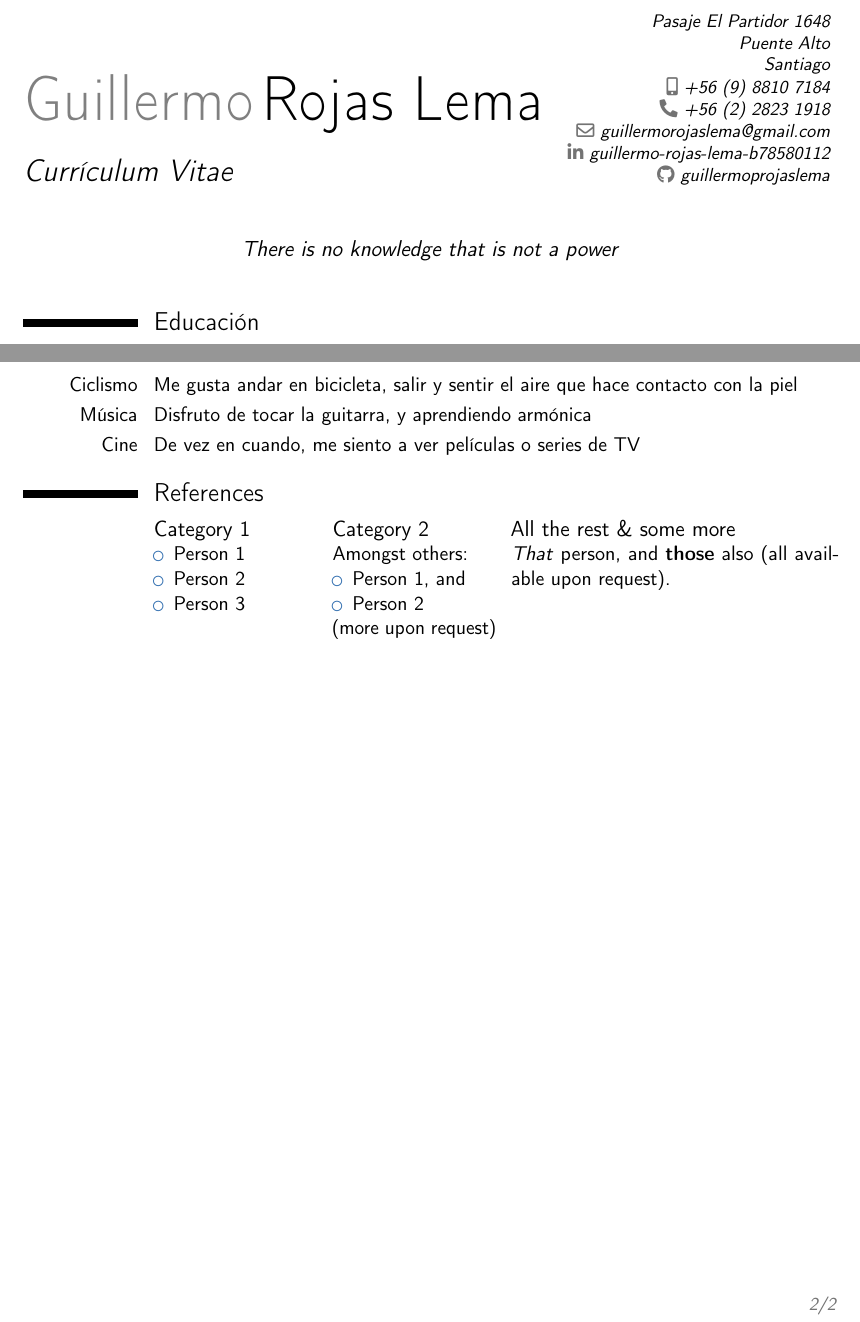
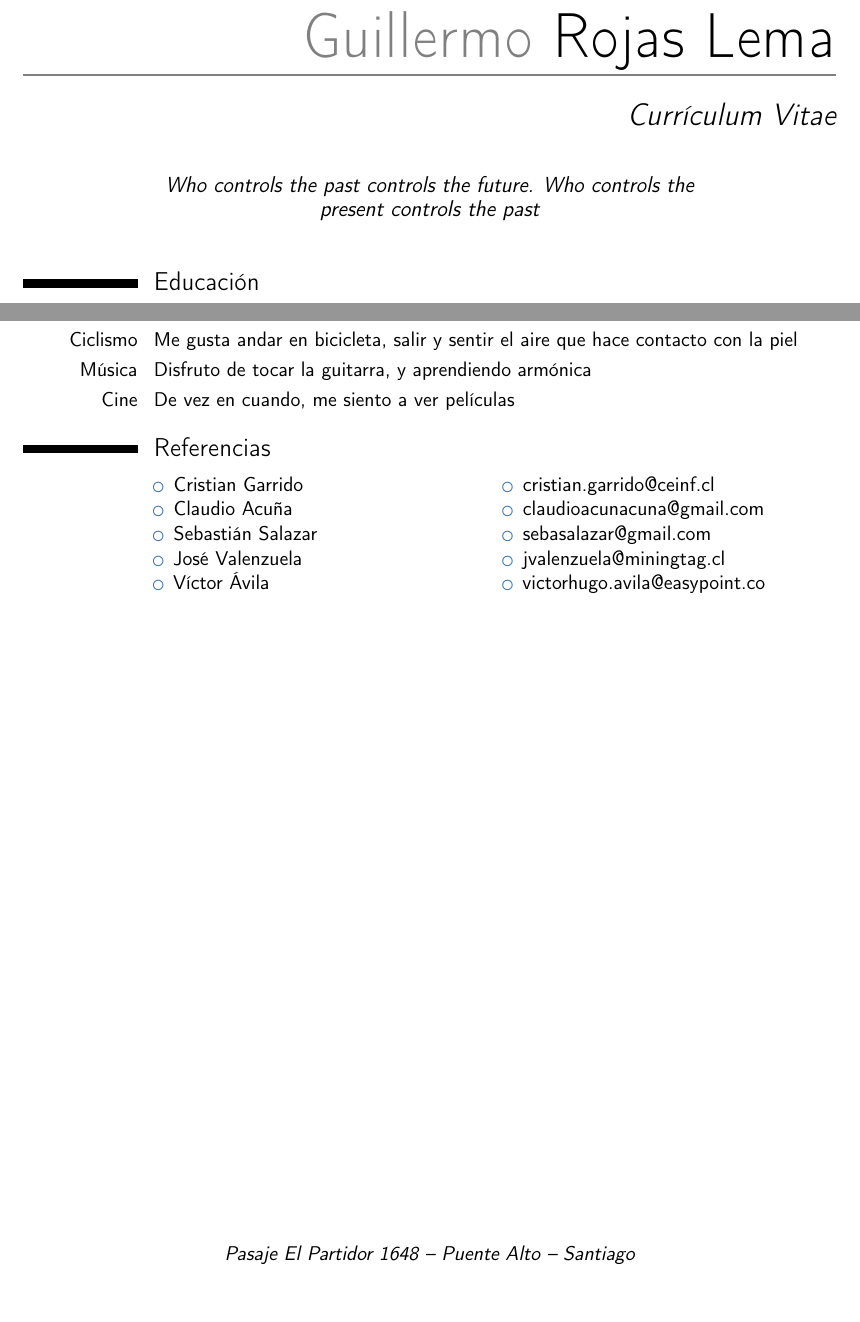
Before and after one commit to guillermoprojaslema/curriculum, a LaTeX CV (CV.tex): two parts of pages 1 and 2 of 2, joined at a grey line, cut so that both start at the same text, the shorter picture padded with empty space. Compiled offline with pdfLaTeX.

Commit message:
Sección de Referencias

```diff
--- a/CV.tex
+++ b/CV.tex
@@ -29,7 +29,7 @@
 
 
 % moderncv themes
-\moderncvstyle{classic}                             % style options are 'casual' (default), 'classic', 'banking', 'oldstyle' and 'fancy'
+\moderncvstyle{casual}                             % style options are 'casual' (default), 'classic', 'banking', 'oldstyle' and 'fancy'
 \moderncvcolor{blue}                               % color options 'black', 'blue' (default), 'burgundy', 'green', 'grey', 'orange', 'purple' and 'red'
 %\renewcommand{\familydefault}{\sfdefault}         % to set the default font; use '\sfdefault' for the default sans serif font, '\rmdefault' for the default roman one, or any tex font name
 %\nopagenumbers{}                                  % uncomment to suppress automatic page numbering for CVs longer than one page
@@ -57,7 +57,7 @@
 \social[github]{guillermoprojaslema}                              % optional, remove / comment the line if not wanted
 %\extrainfo{additional information}                 % optional, remove / comment the line if not wanted
 % \photo[64pt][0.4pt]{picture}                       % optional, remove / comment the line if not wanted; '64pt' is the height the picture must be resized to, 0.4pt is the thickness of the frame around it (put it to 0pt for no frame) and 'picture' is the name of the picture file
-\quote{There is no knowledge that is not a power}                                 % optional, remove / comment the line if not wanted
+\quote{Who controls the past controls the future. Who controls the present controls the past}                                 % optional, remove / comment the line if not wanted
 
 % bibliography adjustements (only useful if you make citations in your resume, or print a list of publications using BibTeX)
 %   to show numerical labels in the bibliography (default is to show no labels)
@@ -102,13 +102,19 @@
 \section{Intereses}
 \cvitem{Ciclismo}{Me gusta andar en bicicleta, salir y sentir el aire que hace contacto con la piel}
 \cvitem{Música}{Disfruto de tocar la guitarra, y aprendiendo armónica}
-\cvitem{Cine}{De vez en cuando, me siento a ver películas o series de TV}
+\cvitem{Cine}{De vez en cuando, me siento a ver películas}
 
-\section{References}
+\section{Referencias}
 \begin{cvcolumns}
-  \cvcolumn{Category 1}{\begin{itemize}\item Person 1\item Person 2\item Person 3\end{itemize}}
-  \cvcolumn{Category 2}{Amongst others:\begin{itemize}\item Person 1, and\item Person 2\end{itemize}(more upon request)}
-  \cvcolumn[0.5]{All the rest \& some more}{\textit{That} person, and \textbf{those} also (all available upon request).}
+  \cvcolumn{}{\begin{itemize}\item Cristian Garrido \item Claudio Acuña \item Sebastián Salazar \item José Valenzuela \item Víctor Ávila \end{itemize}}
+
+%  \cvcolumn{Category 1}{\begin{itemize}\item +56949091795 \item +56990729744 \item +56988911045 \item +56979309032
+%  \item +56951261107 \end{itemize}}
+
+ \cvcolumn{}{\begin{itemize}\item cristian.garrido@ceinf.cl \item claudioacunacuna@gmail.com  \item
+ sebasalazar@gmail.com \item jvalenzuela@miningtag.cl \item victorhugo.avila@easypoint.co \end{itemize}}
+
+
 \end{cvcolumns}
 
 \end{document}
```
Also changed, not shown: CV.pdf.
